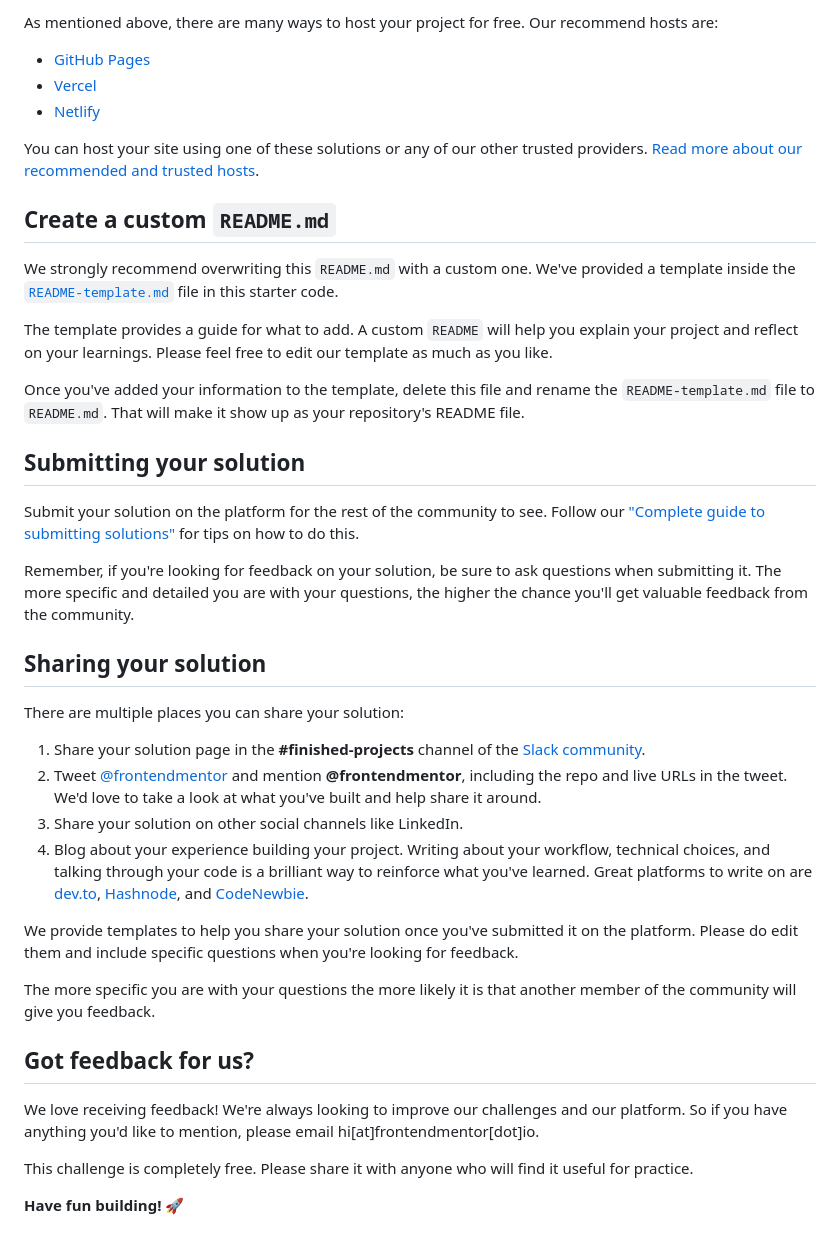
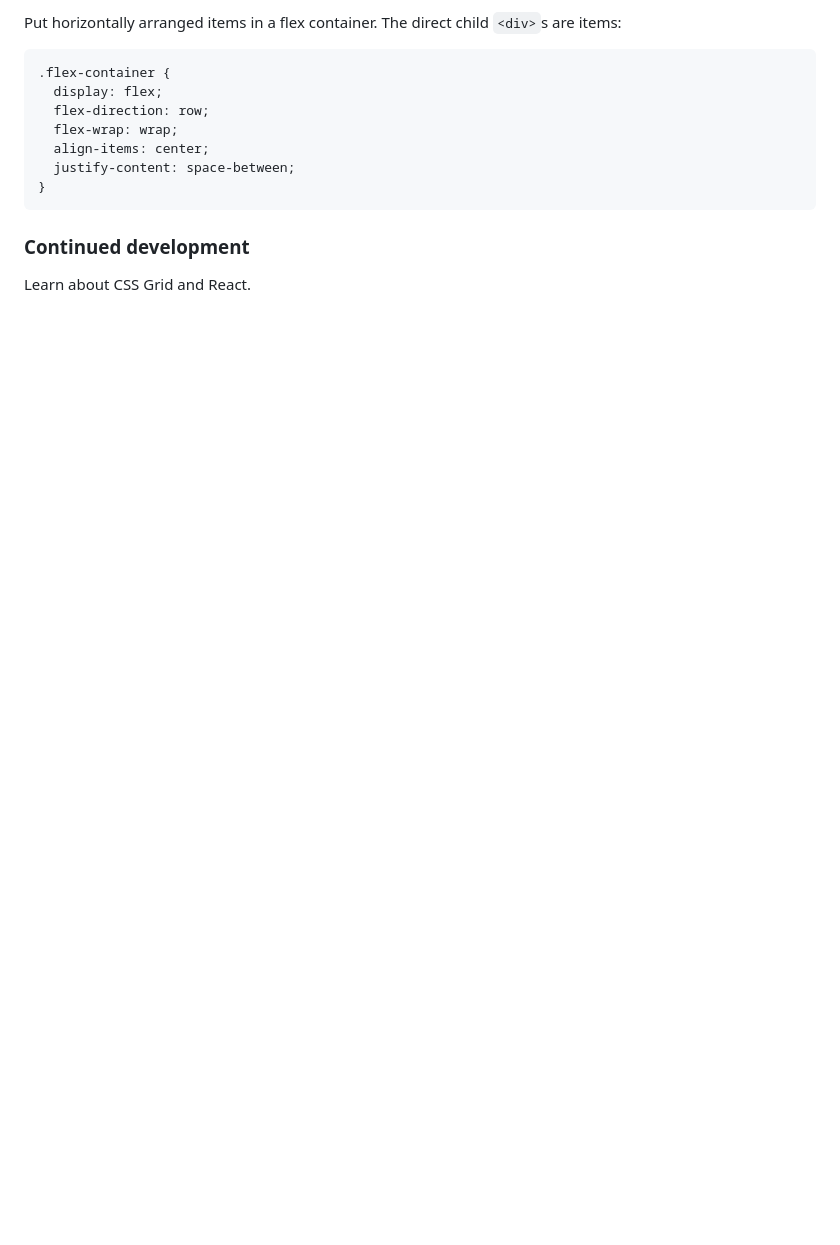
Before and after one commit to tanyuexi/frontendmentor-social-proof-section-v2, a Markdown page: README.md, the part around the change printed below. Drawn GitHub-style; blank space fills up the shorter version.

````diff
--- a/README.md
+++ b/README.md
@@ -49,43 +49,16 @@ Feel free to use any workflow that you feel comfortable with. Below is a suggest
 
-As mentioned above, there are many ways to host your project for free. Our recommend hosts are:
+Put horizontally arranged items in a flex container. The direct child `<div>`s are items:
 
-- [GitHub Pages](https://pages.github.com/)
-- [Vercel](https://vercel.com/)
-- [Netlify](https://www.netlify.com/)
+```css
+.flex-container {
+  display: flex;
+  flex-direction: row;
+  flex-wrap: wrap;
+  align-items: center;
+  justify-content: space-between;
+}
+```
 
-You can host your site using one of these solutions or any of our other trusted providers. [Read more about our recommended and trusted hosts](https://medium.com/frontend-mentor/frontend-mentor-trusted-hosting-providers-bf000dfebe).
+### Continued development
 
-## Create a custom `README.md`
-
-We strongly recommend overwriting this `README.md` with a custom one. We've provided a template inside the [`README-template.md`](./README-template.md) file in this starter code.
-
-The template provides a guide for what to add. A custom `README` will help you explain your project and reflect on your learnings. Please feel free to edit our template as much as you like.
-
-Once you've added your information to the template, delete this file and rename the `README-template.md` file to `README.md`. That will make it show up as your repository's README file.
-
-## Submitting your solution
-
-Submit your solution on the platform for the rest of the community to see. Follow our ["Complete guide to submitting solutions"](https://medium.com/frontend-mentor/a-complete-guide-to-submitting-solutions-on-frontend-mentor-ac6384162248) for tips on how to do this.
-
-Remember, if you're looking for feedback on your solution, be sure to ask questions when submitting it. The more specific and detailed you are with your questions, the higher the chance you'll get valuable feedback from the community.
-
-## Sharing your solution
-
-There are multiple places you can share your solution:
-
-1. Share your solution page in the **#finished-projects** channel of the [Slack community](https://www.frontendmentor.io/slack).
-2. Tweet [@frontendmentor](https://twitter.com/frontendmentor) and mention **@frontendmentor**, including the repo and live URLs in the tweet. We'd love to take a look at what you've built and help share it around.
-3. Share your solution on other social channels like LinkedIn.
-4. Blog about your experience building your project. Writing about your workflow, technical choices, and talking through your code is a brilliant way to reinforce what you've learned. Great platforms to write on are [dev.to](https://dev.to/), [Hashnode](https://hashnode.com/), and [CodeNewbie](https://community.codenewbie.org/).
-
-We provide templates to help you share your solution once you've submitted it on the platform. Please do edit them and include specific questions when you're looking for feedback.
-
-The more specific you are with your questions the more likely it is that another member of the community will give you feedback.
-
-## Got feedback for us?
-
-We love receiving feedback! We're always looking to improve our challenges and our platform. So if you have anything you'd like to mention, please email hi[at]frontendmentor[dot]io.
-
-This challenge is completely free. Please share it with anyone who will find it useful for practice.
-
-**Have fun building!** 🚀
+Learn about CSS Grid and React.
````
Also changed, not shown: other parts of README.md (+28 -28 lines), README-template.md (deleted, +0 -110 lines), screenshot.png (added).
